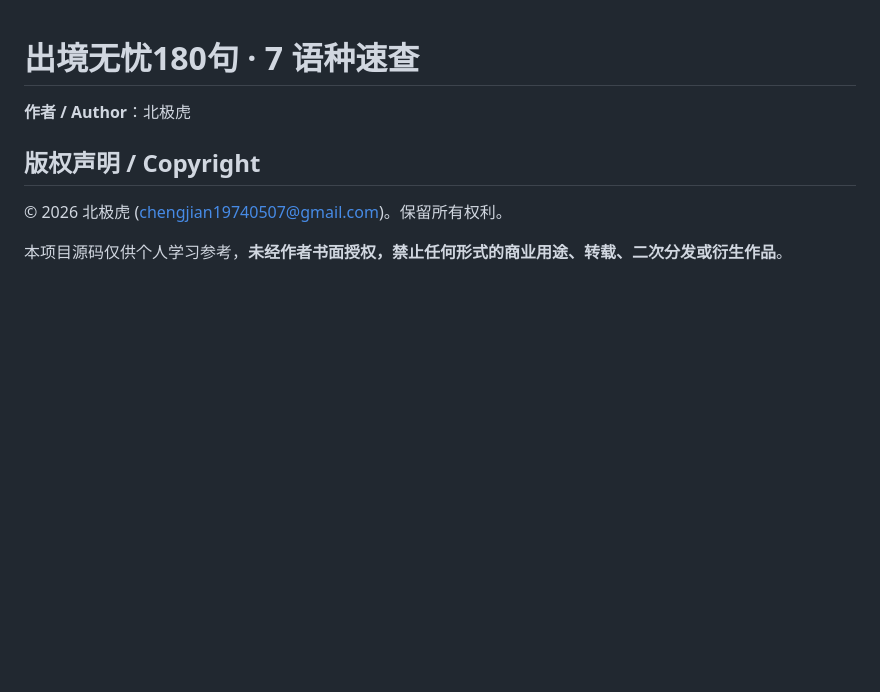
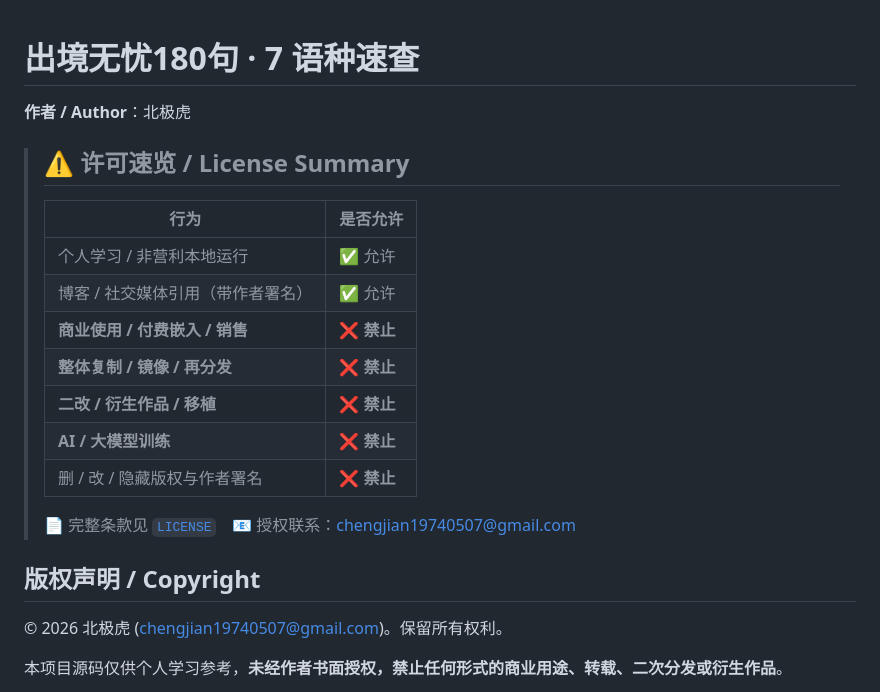
Before and after one commit to chengjian19740507-afk/waiyu-100-app, a Markdown page: README.md, the part around the change. GitHub-like rendering; blank space fills up the shorter version.

Commit message:
docs: README 顶部加 LICENSE 速览卡片

```diff
--- a/README.md
+++ b/README.md
@@ -1,6 +1,20 @@
 # 出境无忧180句 · 7 语种速查
 
 **作者 / Author**：北极虎
+
+> ## ⚠️ 许可速览 / License Summary
+>
+> | 行为 | 是否允许 |
+> |---|---|
+> | 个人学习 / 非营利本地运行 | ✅ 允许 |
+> | 博客 / 社交媒体引用（带作者署名） | ✅ 允许 |
+> | **商业使用 / 付费嵌入 / 销售** | ❌ **禁止** |
+> | **整体复制 / 镜像 / 再分发** | ❌ **禁止** |
+> | **二改 / 衍生作品 / 移植** | ❌ **禁止** |
+> | **AI / 大模型训练** | ❌ **禁止** |
+> | 删 / 改 / 隐藏版权与作者署名 | ❌ **禁止** |
+>
+> 📄 完整条款见 [`LICENSE`](./LICENSE)　📧 授权联系：chengjian19740507@gmail.com
 
 ## 版权声明 / Copyright
 
```
